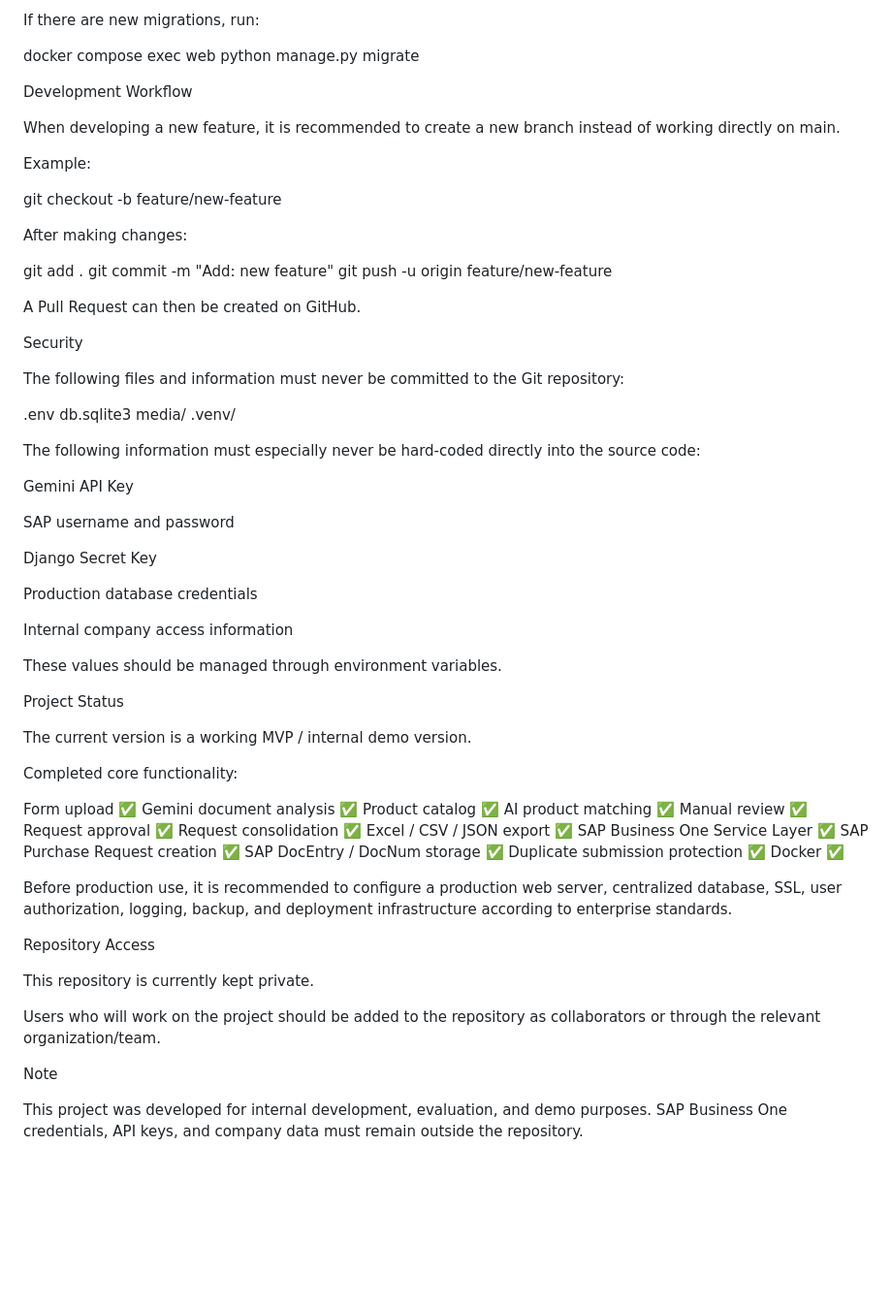
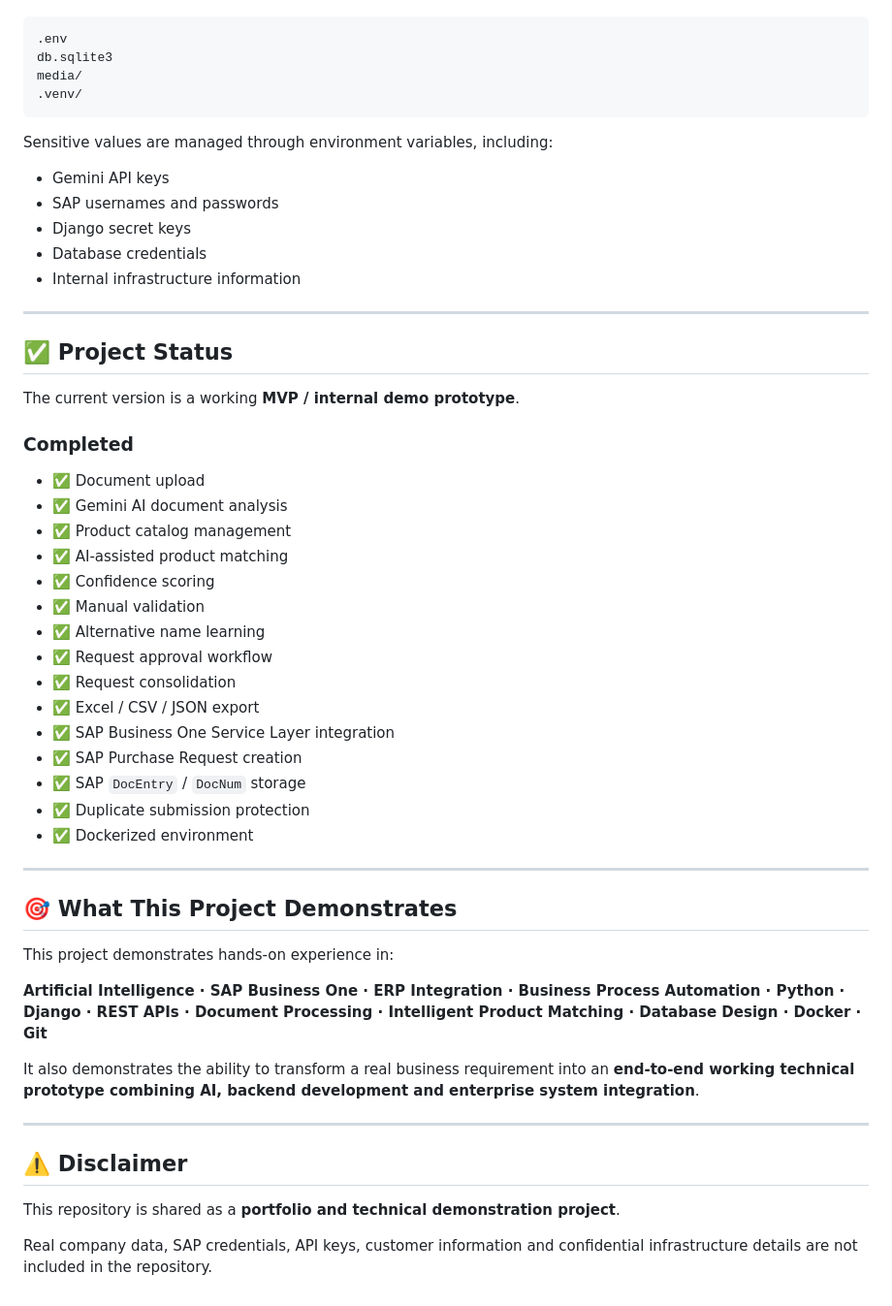
Before and after one commit to iserden/satin-alma-talebi-ai, a Markdown page: README.md, the part around one of its changes. Shown at 97% size. Drawn GitHub-style; blank space fills up the shorter version.

````diff
--- a/README.md
+++ b/README.md
@@ -387,74 +220,56 @@ docker compose up --build
-If there are new migrations, run:
-
-docker compose exec web python manage.py migrate
-
-Development Workflow
-
-When developing a new feature, it is recommended to create a new branch instead of working directly on main.
-
-Example:
-
-git checkout -b feature/new-feature
-
-After making changes:
-
-git add .
-git commit -m "Add: new feature"
-git push -u origin feature/new-feature
-
-A Pull Request can then be created on GitHub.
-
-Security
-
-The following files and information must never be committed to the Git repository:
-
+```text
 .env
 db.sqlite3
 media/
 .venv/
+```
 
-The following information must especially never be hard-coded directly into the source code:
+Sensitive values are managed through environment variables, including:
 
-Gemini API Key
+- Gemini API keys
+- SAP usernames and passwords
+- Django secret keys
+- Database credentials
+- Internal infrastructure information
 
-SAP username and password
+---
 
-Django Secret Key
+## ✅ Project Status
 
-Production database credentials
+The current version is a working **MVP / internal demo prototype**.
 
-Internal company access information
+### Completed
 
-These values should be managed through environment variables.
+- ✅ Document upload
+- ✅ Gemini AI document analysis
+- ✅ Product catalog management
+- ✅ AI-assisted product matching
+- ✅ Confidence scoring
+- ✅ Manual validation
+- ✅ Alternative name learning
+- ✅ Request approval workflow
+- ✅ Request consolidation
+- ✅ Excel / CSV / JSON export
+- ✅ SAP Business One Service Layer integration
+- ✅ SAP Purchase Request creation
+- ✅ SAP `DocEntry` / `DocNum` storage
+- ✅ Duplicate submission protection
+- ✅ Dockerized environment
 
-Project Status
+---
 
-The current version is a working MVP / internal demo version.
+## 🎯 What This Project Demonstrates
 
-Completed core functionality:
+This project demonstrates hands-on experience in:
 
-Form upload                         ✅
-Gemini document analysis           ✅
-Product catalog                    ✅
-AI product matching                ✅
-Manual review                      ✅
-Request approval                   ✅
-Request consolidation              ✅
-Excel / CSV / JSON export          ✅
-SAP Business One Service Layer     ✅
-SAP Purchase Request creation      ✅
-SAP DocEntry / DocNum storage      ✅
-Duplicate submission protection    ✅
-Docker                              ✅
+**Artificial Intelligence · SAP Business One · ERP Integration · Business Process Automation · Python · Django · REST APIs · Document Processing · Intelligent Product Matching · Database Design · Docker · Git**
 
-Before production use, it is recommended to configure a production web server, centralized database, SSL, user authorization, logging, backup, and deployment infrastructure according to enterprise standards.
+It also demonstrates the ability to transform a real business requirement into an **end-to-end working technical prototype combining AI, backend development and enterprise system integration**.
 
-Repository Access
+---
 
-This repository is currently kept private.
+## ⚠️ Disclaimer
 
-Users who will work on the project should be added to the repository as collaborators or through the relevant organization/team.
+This repository is shared as a **portfolio and technical demonstration project**.
 
-Note
-
-This project was developed for internal development, evaluation, and demo purposes. SAP Business One credentials, API keys, and company data must remain outside the repository.
+Real company data, SAP credentials, API keys, customer information and confidential infrastructure details are not included in the repository.
````
Also changed, not shown: other parts of README.md (+137 -304 lines).
